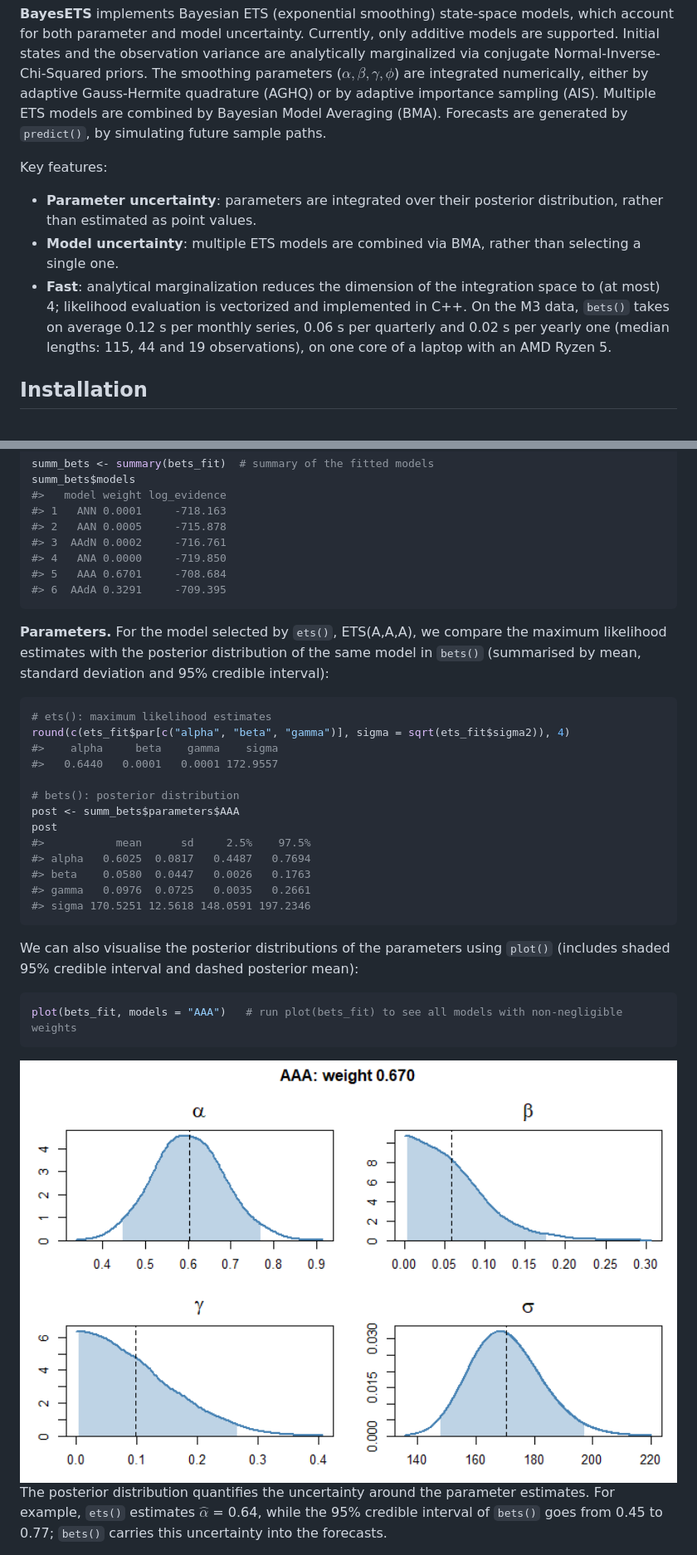
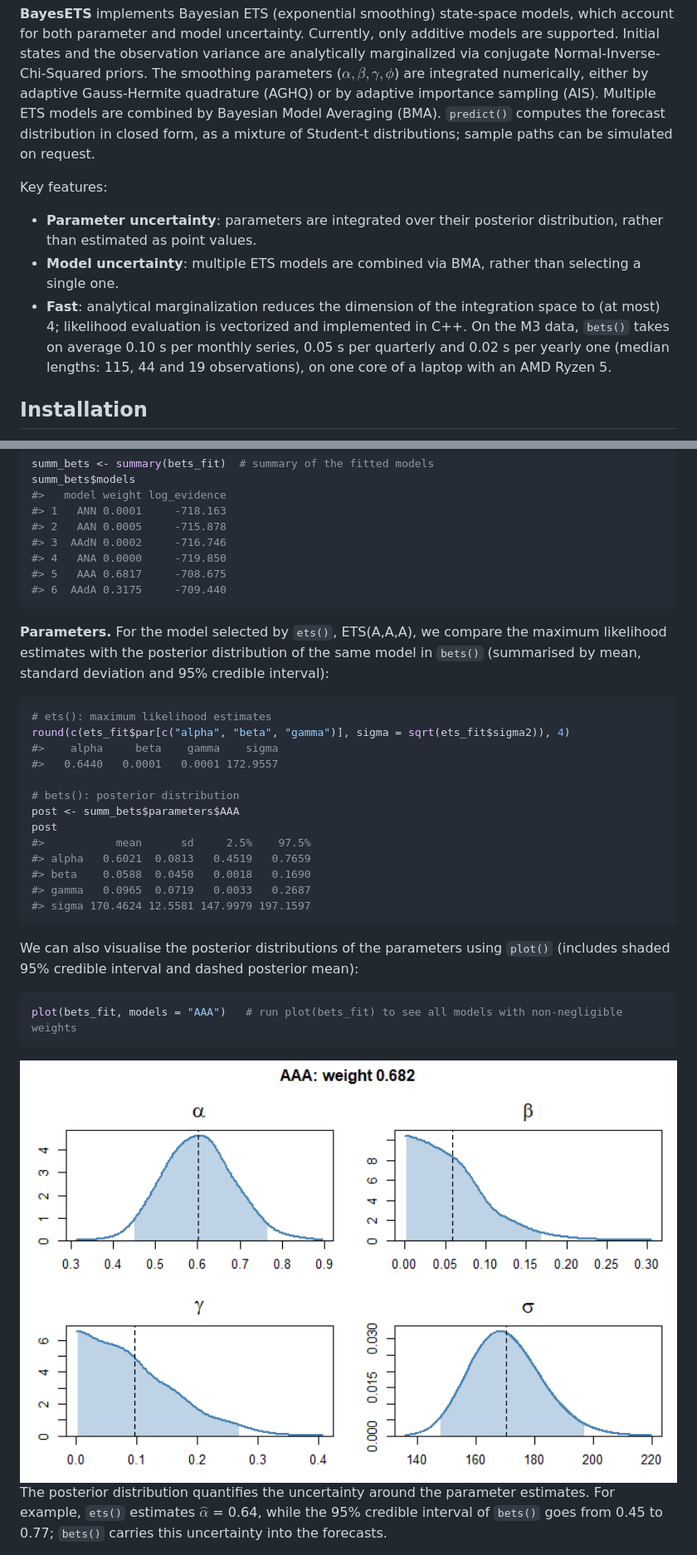
Before and after one commit to LorenzoZambon/BayesETS, a Markdown page: README.md, 2 parts joined by grey strips. Shown: that part at 83% size. GitHub-like rendering; pictures changed too: man/figures/README-posterior-1.png.

````diff
--- a/README.md
+++ b/README.md
@@ -16,8 +16,9 @@ Normal-Inverse-Chi-Squared priors. The smoothing parameters
 ($\alpha, \beta, \gamma, \phi$) are integrated numerically, either by
 adaptive Gauss-Hermite quadrature (AGHQ) or by adaptive importance
 sampling (AIS). Multiple ETS models are combined by Bayesian Model
-Averaging (BMA). Forecasts are generated by `predict()`, by simulating
-future sample paths.
+Averaging (BMA). `predict()` computes the forecast distribution in
+closed form, as a mixture of Student-t distributions; sample paths can
+be simulated on request.
 
 Key features:
 
@@ -27,8 +28,8 @@ Key features:
   rather than selecting a single one.
 - **Fast**: analytical marginalization reduces the dimension of the
   integration space to (at most) 4; likelihood evaluation is vectorized
-  and implemented in C++. On the M3 data, `bets()` takes on average 0.12
-  s per monthly series, 0.06 s per quarterly and 0.02 s per yearly one
+  and implemented in C++. On the M3 data, `bets()` takes on average 0.10
+  s per monthly series, 0.05 s per quarterly and 0.02 s per yearly one
   (median lengths: 115, 44 and 19 observations), on one core of a laptop
   with an AMD Ryzen 5.
 
@@ -134,10 +135,10 @@ summ_bets$models
 #>   model weight log_evidence
 #> 1   ANN 0.0001     -718.163
 #> 2   AAN 0.0005     -715.878
-#> 3  AAdN 0.0002     -716.761
+#> 3  AAdN 0.0002     -716.746
 #> 4   ANA 0.0000     -719.850
-#> 5   AAA 0.6701     -708.684
-#> 6  AAdA 0.3291     -709.395
+#> 5   AAA 0.6817     -708.675
+#> 6  AAdA 0.3175     -709.440
 ```
 
 **Parameters.** For the model selected by `ets()`, ETS(A,A,A), we
@@ -155,10 +156,10 @@ round(c(ets_fit$par[c("alpha", "beta", "gamma")], sigma = sqrt(ets_fit$sigma2)),
 post <- summ_bets$parameters$AAA
 post
 #>           mean      sd     2.5%    97.5%
-#> alpha   0.6025  0.0817   0.4487   0.7694
-#> beta    0.0580  0.0447   0.0026   0.1763
-#> gamma   0.0976  0.0725   0.0035   0.2661
-#> sigma 170.5251 12.5618 148.0591 197.2346
+#> alpha   0.6021  0.0813   0.4519   0.7659
+#> beta    0.0588  0.0450   0.0018   0.1690
+#> gamma   0.0965  0.0719   0.0033   0.2687
+#> sigma 170.4624 12.5581 147.9979 197.1597
 ```
 
 We can also visualise the posterior distributions of the parameters
````
Also changed, not shown: other parts of README.md (+22 -22 lines), man/figures/README-basic-fit-1.png, man/figures/README-plot-1.png, 2 other files.
